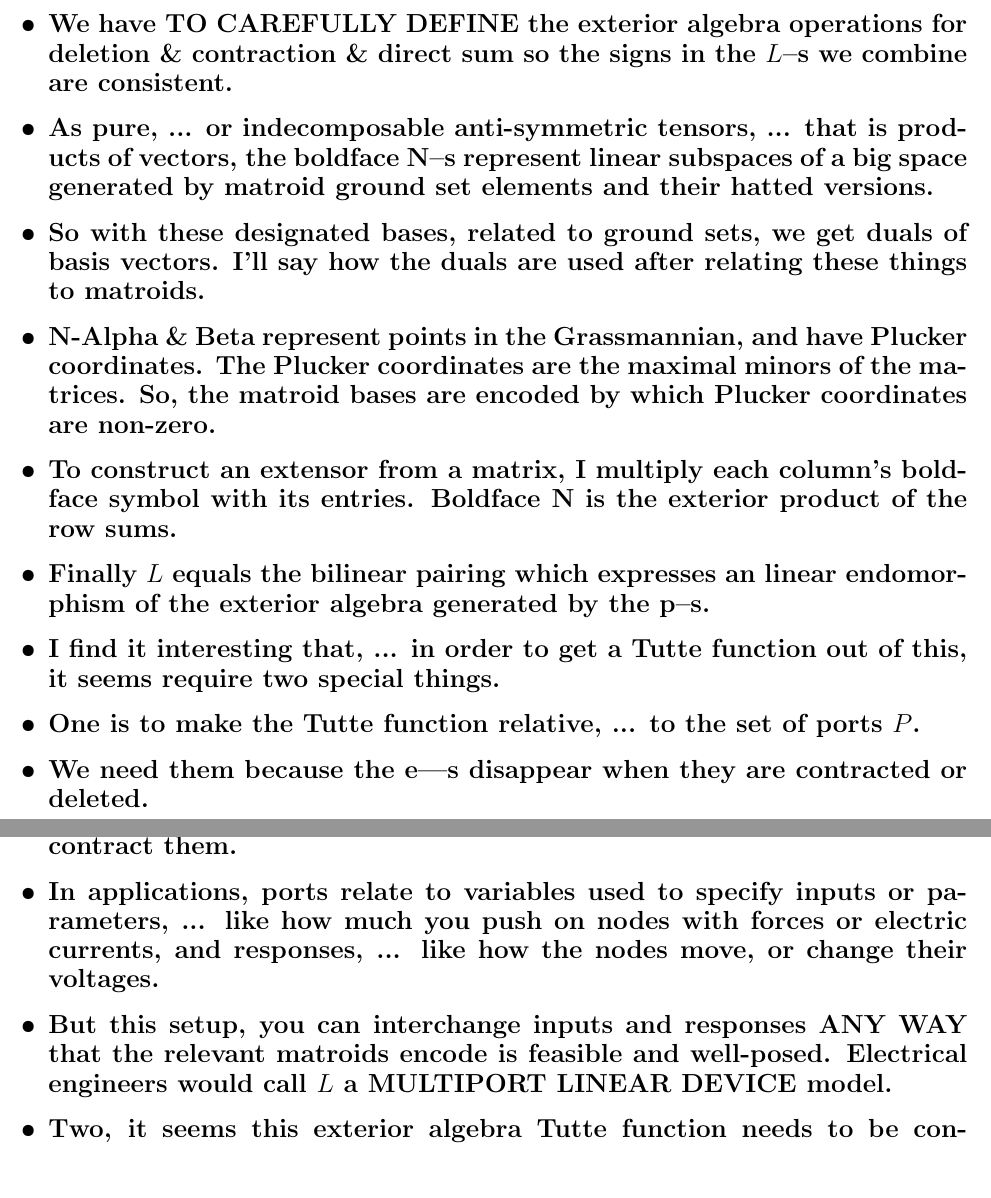
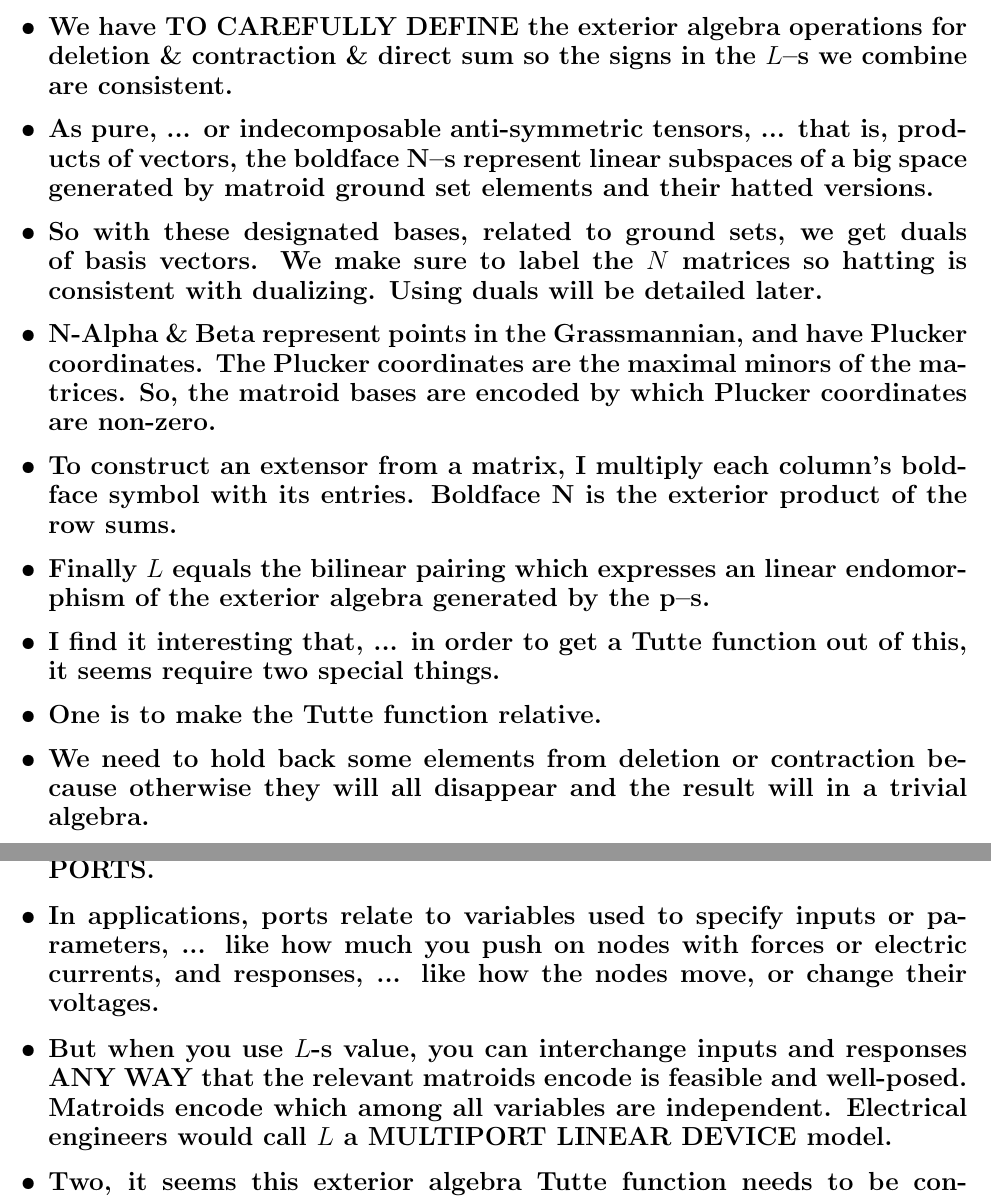
Before and after one commit to chaikens/MathOfElec, a LaTeX document (Presentations/Brown25/Speech.tex): two parts of pages 1 and 2 of 2, joined at a grey line, cut so that both start at the same text. Compiled offline with pdfLaTeX.

Commit message:
little dual changing, and sleep.

```diff
--- a/Presentations/Brown25/Speech.tex
+++ b/Presentations/Brown25/Speech.tex
@@ -40,13 +40,15 @@
   contraction \& direct sum so the signs in the $L$--s we combine are consistent.
 
 \item
-  As pure, ... or indecomposable anti-symmetric tensors, ... that is
+  As pure, ... or indecomposable anti-symmetric tensors, ... that is,
   products of vectors, the boldface
   $\mathbf{N}$--s represent linear subspaces of a big space generated
   by matroid ground set elements and their hatted versions.
 
-\item  So with these designated bases, related to ground sets, we get duals of basis vectors.
-  I'll say how the duals are used after relating these things to matroids.
+\item  So with these designated bases, related to ground sets,
+  we get duals of basis vectors.
+  We make sure to label the $N$ matrices so hatting is consistent with dualizing.
+  Using duals will be detailed later.
 
 \item
   $\mathbf{N}$-Alpha \& Beta represent points in the
@@ -67,13 +69,14 @@ Boldface $\mathbf{N}$ is the exterior product of the row sums.
   of this, it seems require two special things.
 
 \item
-One is to make the Tutte function relative, ... to the set of ports $P$.
+One is to make the Tutte function relative.
 
 \item
-  We need them because the $\mathbf{e}$---s  disappear when they are contracted or deleted.
+  We need to hold back some elements from deletion or contraction because
+  otherwise they will all disappear and the result will in a trivial algebra.
 
 \item
-  I like to call the distinguised elements ports. ... We never delete or contract them.
+  The distinguished elements we don't delete or contract I like to call PORTS.
 
 %\item
 %  Those port elements in the exterior algebra are vectors, and the hatted
@@ -83,8 +86,9 @@ One is to make the Tutte function relative, ... to the set of ports $P$.
   or parameters, ... like how much you push on nodes with forces or electric currents,
   and responses, ... like how the nodes move, or change their voltages.
 
-\item But this setup, you can interchange inputs and responses ANY WAY that the
-  relevant matroids encode is feasible and well-posed.  Electrical engineers would
+\item But when you use $L$-s value, you can interchange inputs and responses ANY WAY that the
+  relevant matroids encode is feasible and well-posed.  Matroids encode which among all
+  variables are independent.  Electrical engineers would
   call $L$ a MULTIPORT LINEAR DEVICE model.
 
   %The cascade form of two ports has at the first port both the voltage and current for independent, input
```
Also changed, not shown: Presentations/Brown25/Speech.pdf.
